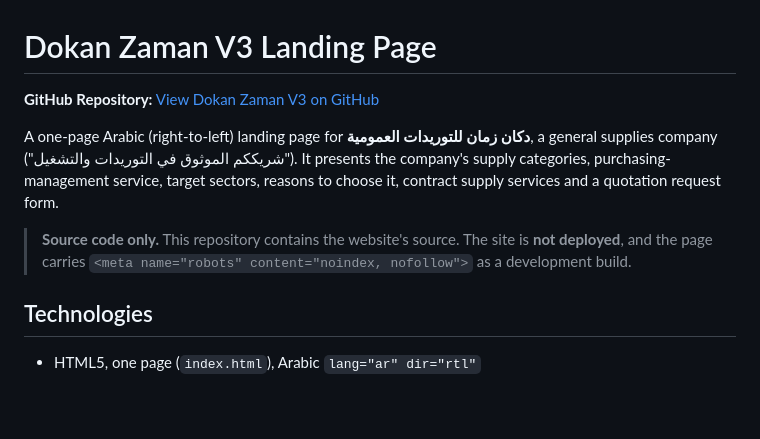
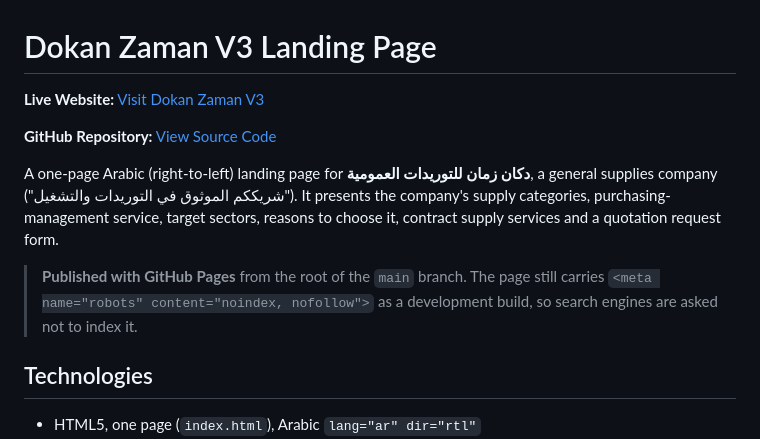
Before and after one commit to Ebthalgamal2020/dokan-zaman-landing-page-v3, a Markdown page: README.md, the part around the change. GitHub-like rendering; blank space fills up the shorter version.

Commit message:
Add live GitHub Pages link to README
Co-Authored-By: Claude Opus 5.5 <noreply@anthropic.com>

```diff
--- a/README.md
+++ b/README.md
@@ -1,13 +1,15 @@
 # Dokan Zaman V3 Landing Page
 
-**GitHub Repository:** [View Dokan Zaman V3 on GitHub](https://github.com/Ebthalgamal2020/dokan-zaman-landing-page-v3)
+**Live Website:** [Visit Dokan Zaman V3](https://ebthalgamal2020.github.io/dokan-zaman-landing-page-v3/)
+
+**GitHub Repository:** [View Source Code](https://github.com/Ebthalgamal2020/dokan-zaman-landing-page-v3)
 
 A one-page Arabic (right-to-left) landing page for **دكان زمان للتوريدات العمومية**, a general supplies company
 ("شريككم الموثوق في التوريدات والتشغيل"). It presents the company's supply categories, purchasing-management
 service, target sectors, reasons to choose it, contract supply services and a quotation request form.
 
-> **Source code only.** This repository contains the website's source. The site is **not deployed**, and the page
-> carries `<meta name="robots" content="noindex, nofollow">` as a development build.
+> **Published with GitHub Pages** from the root of the `main` branch. The page still carries
+> `<meta name="robots" content="noindex, nofollow">` as a development build, so search engines are asked not to index it.
 
 ## Technologies
 
```
